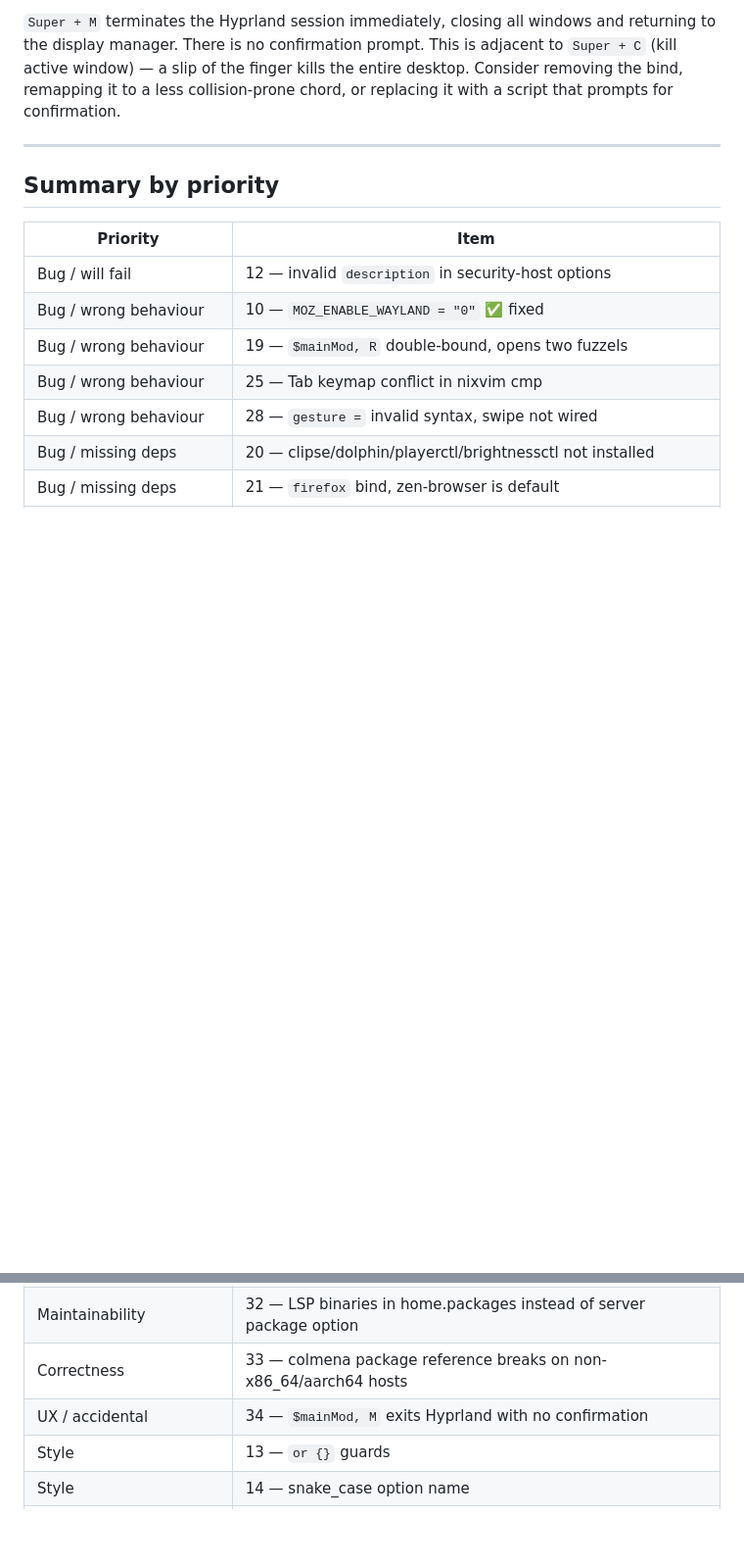
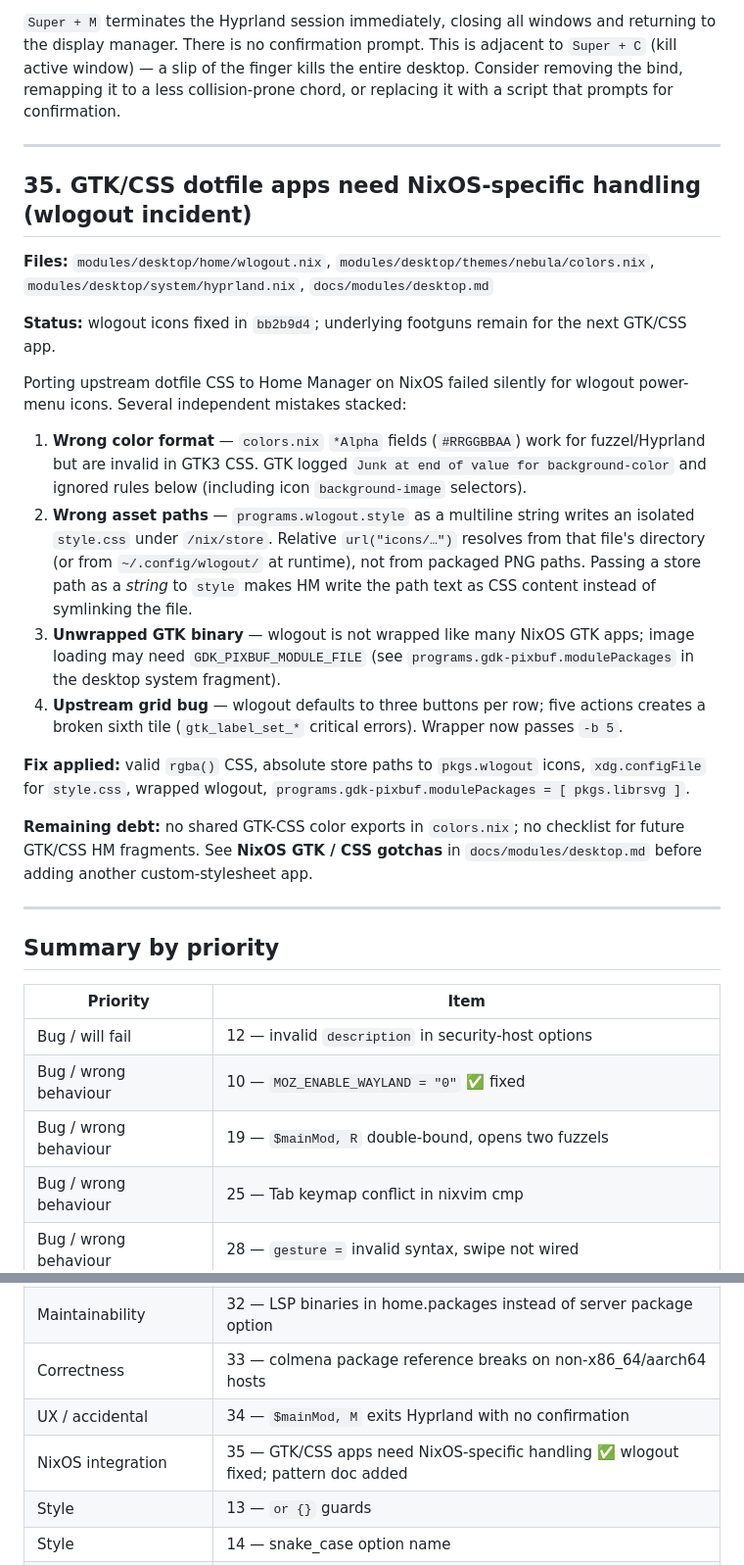
Before and after one commit to xxLYNX/nebula, a Markdown page: docs/issues.md, 2 parts joined by grey strips. Shown at 98% size. Rendered like a GitHub page; blank space fills up the shorter version.

```diff
--- a/docs/issues.md
+++ b/docs/issues.md
@@ -516,6 +516,38 @@ prompts for confirmation.
 
 ---
 
+## 35. GTK/CSS dotfile apps need NixOS-specific handling (wlogout incident)
+
+**Files:** `modules/desktop/home/wlogout.nix`, `modules/desktop/themes/nebula/colors.nix`,
+`modules/desktop/system/hyprland.nix`, `docs/modules/desktop.md`
+
+**Status:** wlogout icons fixed in `bb2b9d4`; underlying footguns remain for the next GTK/CSS app.
+
+Porting upstream dotfile CSS to Home Manager on NixOS failed silently for wlogout power-menu icons.
+Several independent mistakes stacked:
+
+1. **Wrong color format** — `colors.nix` `*Alpha` fields (`#RRGGBBAA`) work for fuzzel/Hyprland but
+   are invalid in GTK3 CSS. GTK logged `Junk at end of value for background-color` and ignored
+   rules below (including icon `background-image` selectors).
+2. **Wrong asset paths** — `programs.wlogout.style` as a multiline string writes an isolated
+   `style.css` under `/nix/store`. Relative `url("icons/…")` resolves from that file's directory
+   (or from `~/.config/wlogout/` at runtime), not from packaged PNG paths. Passing a store path as
+   a *string* to `style` makes HM write the path text as CSS content instead of symlinking the file.
+3. **Unwrapped GTK binary** — wlogout is not wrapped like many NixOS GTK apps; image loading may
+   need `GDK_PIXBUF_MODULE_FILE` (see `programs.gdk-pixbuf.modulePackages` in the desktop system
+   fragment).
+4. **Upstream grid bug** — wlogout defaults to three buttons per row; five actions creates a broken
+   sixth tile (`gtk_label_set_*` critical errors). Wrapper now passes `-b 5`.
+
+**Fix applied:** valid `rgba()` CSS, absolute store paths to `pkgs.wlogout` icons, `xdg.configFile`
+for `style.css`, wrapped wlogout, `programs.gdk-pixbuf.modulePackages = [ pkgs.librsvg ]`.
+
+**Remaining debt:** no shared GTK-CSS color exports in `colors.nix`; no checklist for future
+GTK/CSS HM fragments. See **NixOS GTK / CSS gotchas** in `docs/modules/desktop.md` before adding
+another custom-stylesheet app.
+
+---
+
 ## Summary by priority
 
 | Priority | Item |
@@ -550,6 +582,7 @@ prompts for confirmation.
 | Maintainability | 32 — LSP binaries in home.packages instead of server package option |
 | Correctness | 33 — colmena package reference breaks on non-x86_64/aarch64 hosts |
 | UX / accidental | 34 — `$mainMod, M` exits Hyprland with no confirmation |
+| NixOS integration | 35 — GTK/CSS apps need NixOS-specific handling ✅ wlogout fixed; pattern doc added |
 | Style | 13 — `or {}` guards |
 | Style | 14 — snake_case option name |
 | Style | 15 — hardcoded dunst frame_color |
```
Also changed, not shown: docs/modules/desktop.md (+39 -0 lines).
